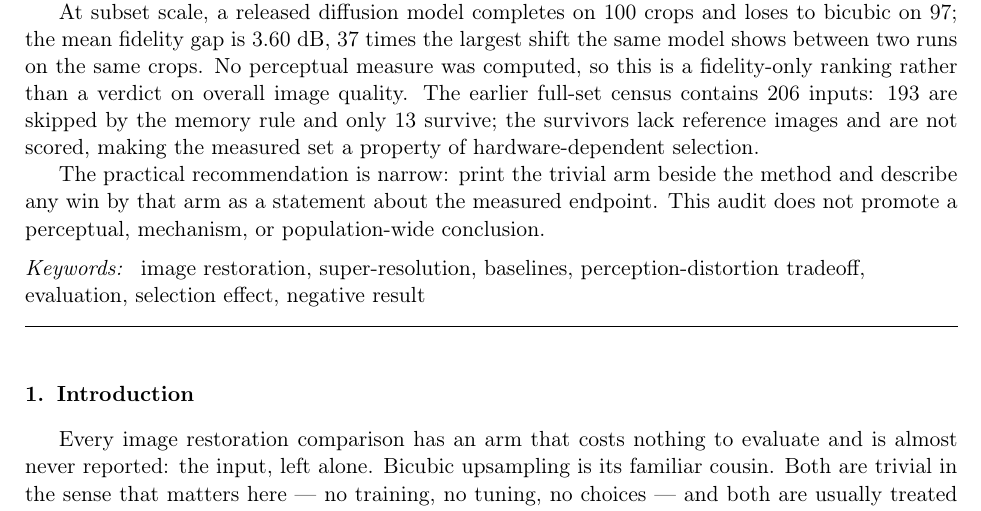
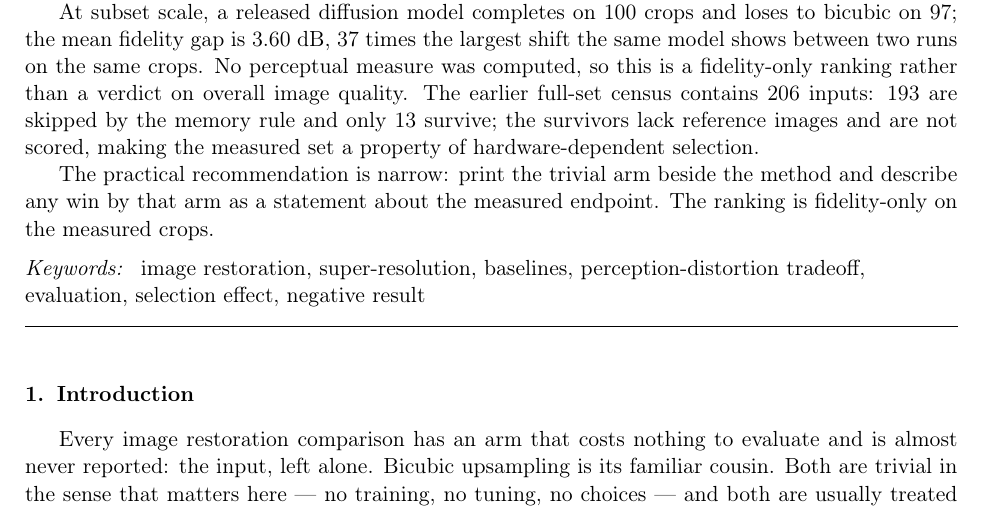
Before and after one commit to PeterPonyu/trivial-arm-restoration-audit, a LaTeX paper (paper/tex/main_elsarticle.tex, which reads paper/tex/abstract.tex): part of page 1 of 26, cut so that both start at the same text. Compiled offline with pdfLaTeX.

Commit message:
Rewrite abstract closings as scoped claims, cite the IROS record, and distinguish the machine-learning namesake of the fragility index.

```diff
--- a/paper/tex/abstract.tex
+++ b/paper/tex/abstract.tex
@@ -18,5 +18,4 @@ set a property of hardware-dependent selection.
 
 The practical recommendation is narrow: print the trivial arm beside the
 method and describe any win by that arm as a statement about the measured
-endpoint. This audit does not promote a perceptual, mechanism, or
-population-wide conclusion.
+endpoint. The ranking is fidelity-only on the measured crops.
```
